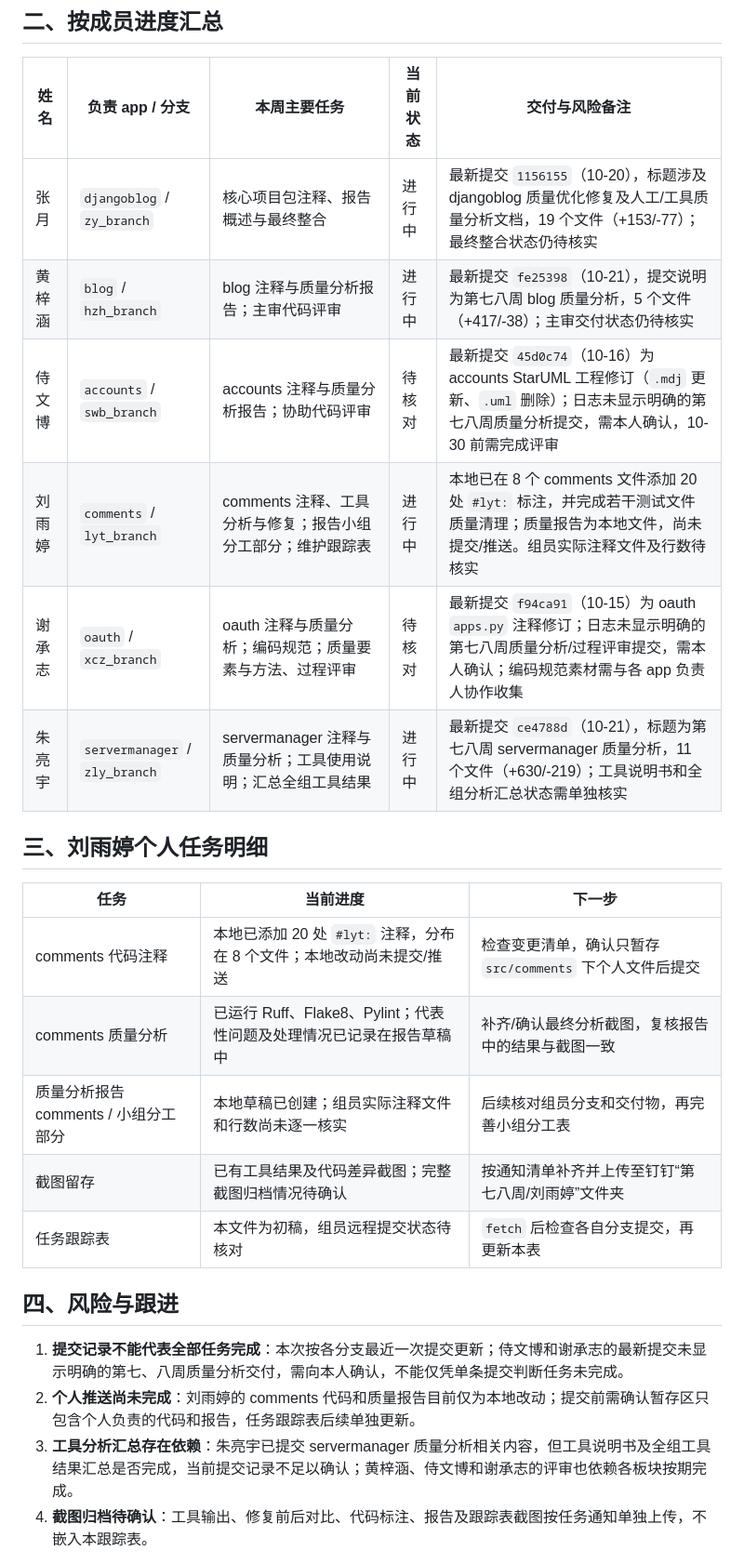
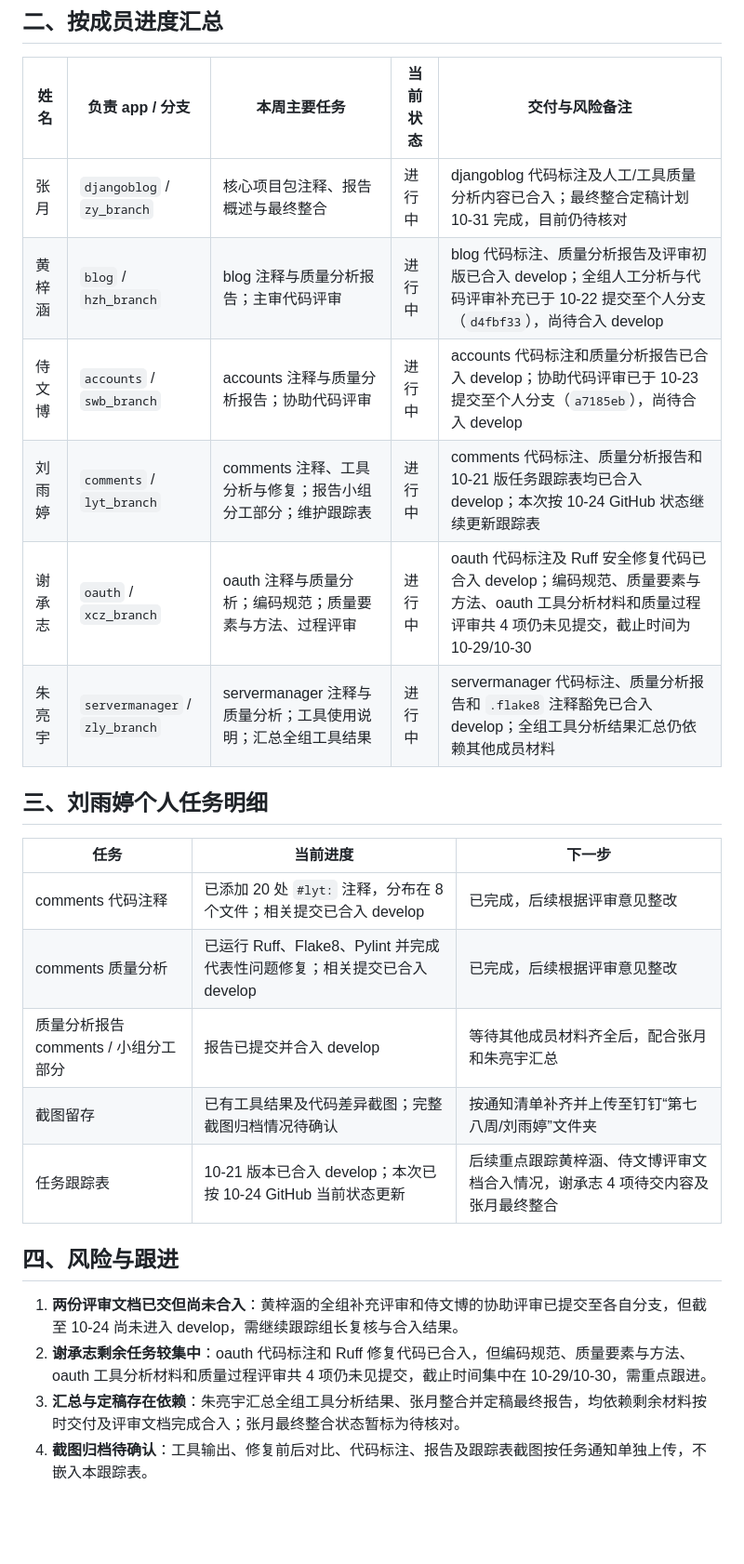
Before and after one commit to zy0527zy/django-blog, a Markdown page: doc/第七八周/第七八周任务跟踪表-刘雨婷.md, the part around one of its changes. Shown at 93% size. Drawn GitHub-style; blank space fills up the shorter version.

Commit message:
刘雨婷 第七八周：按最新进度更新任务跟踪表

```diff
--- a/doc/第七八周/第七八周任务跟踪表-刘雨婷.md
+++ b/doc/第七八周/第七八周任务跟踪表-刘雨婷.md
@@ -22,28 +22,28 @@
 
 | 姓名 | 负责 app / 分支 | 本周主要任务 | 当前状态 | 交付与风险备注 |
 |---|---|---|---|---|
-| 张月 | `djangoblog` / `zy_branch` | 核心项目包注释、报告概述与最终整合 | 进行中 | 最新提交 `1156155`（10-20），标题涉及 djangoblog 质量优化修复及人工/工具质量分析文档，19 个文件（+153/-77）；最终整合状态仍待核实 |
-| 黄梓涵 | `blog` / `hzh_branch` | blog 注释与质量分析报告；主审代码评审 | 进行中 | 最新提交 `fe25398`（10-21），提交说明为第七八周 blog 质量分析，5 个文件（+417/-38）；主审交付状态仍待核实 |
-| 侍文博 | `accounts` / `swb_branch` | accounts 注释与质量分析报告；协助代码评审 | 待核对 | 最新提交 `45d0c74`（10-16）为 accounts StarUML 工程修订（`.mdj` 更新、`.uml` 删除）；日志未显示明确的第七八周质量分析提交，需本人确认，10-30 前需完成评审 |
-| 刘雨婷 | `comments` / `lyt_branch` | comments 注释、工具分析与修复；报告小组分工部分；维护跟踪表 | 进行中 | 本地已在 8 个 comments 文件添加 20 处 `#lyt:` 标注，并完成若干测试文件质量清理；质量报告为本地文件，尚未提交/推送。组员实际注释文件及行数待核实 |
-| 谢承志 | `oauth` / `xcz_branch` | oauth 注释与质量分析；编码规范；质量要素与方法、过程评审 | 待核对 | 最新提交 `f94ca91`（10-15）为 oauth `apps.py` 注释修订；日志未显示明确的第七八周质量分析/过程评审提交，需本人确认；编码规范素材需与各 app 负责人协作收集 |
-| 朱亮宇 | `servermanager` / `zly_branch` | servermanager 注释与质量分析；工具使用说明；汇总全组工具结果 | 进行中 | 最新提交 `ce4788d`（10-21），标题为第七八周 servermanager 质量分析，11 个文件（+630/-219）；工具说明书和全组分析汇总状态需单独核实 |
+| 张月 | `djangoblog` / `zy_branch` | 核心项目包注释、报告概述与最终整合 | 进行中 | djangoblog 代码标注及人工/工具质量分析内容已合入；最终整合定稿计划 10-31 完成，目前仍待核对 |
+| 黄梓涵 | `blog` / `hzh_branch` | blog 注释与质量分析报告；主审代码评审 | 进行中 | blog 代码标注、质量分析报告及评审初版已合入 develop；全组人工分析与代码评审补充已于 10-22 提交至个人分支（`d4fbf33`），尚待合入 develop |
+| 侍文博 | `accounts` / `swb_branch` | accounts 注释与质量分析报告；协助代码评审 | 进行中 | accounts 代码标注和质量分析报告已合入 develop；协助代码评审已于 10-23 提交至个人分支（`a7185eb`），尚待合入 develop |
+| 刘雨婷 | `comments` / `lyt_branch` | comments 注释、工具分析与修复；报告小组分工部分；维护跟踪表 | 进行中 | comments 代码标注、质量分析报告和 10-21 版任务跟踪表均已合入 develop；本次按 10-24 GitHub 状态继续更新跟踪表 |
+| 谢承志 | `oauth` / `xcz_branch` | oauth 注释与质量分析；编码规范；质量要素与方法、过程评审 | 进行中 | oauth 代码标注及 Ruff 安全修复代码已合入 develop；编码规范、质量要素与方法、oauth 工具分析材料和质量过程评审共 4 项仍未见提交，截止时间为 10-29/10-30 |
+| 朱亮宇 | `servermanager` / `zly_branch` | servermanager 注释与质量分析；工具使用说明；汇总全组工具结果 | 进行中 | servermanager 代码标注、质量分析报告和 `.flake8` 注释豁免已合入 develop；全组工具分析结果汇总仍依赖其他成员材料 |
 
 ## 三、刘雨婷个人任务明细
 
 | 任务 | 当前进度 | 下一步 |
 |---|---|---|
-| comments 代码注释 | 本地已添加 20 处 `#lyt:` 注释，分布在 8 个文件；本地改动尚未提交/推送 | 检查变更清单，确认只暂存 `src/comments` 下个人文件后提交 |
-| comments 质量分析 | 已运行 Ruff、Flake8、Pylint；代表性问题及处理情况已记录在报告草稿中 | 补齐/确认最终分析截图，复核报告中的结果与截图一致 |
-| 质量分析报告 comments / 小组分工部分 | 本地草稿已创建；组员实际注释文件和行数尚未逐一核实 | 后续核对组员分支和交付物，再完善小组分工表 |
+| comments 代码注释 | 已添加 20 处 `#lyt:` 注释，分布在 8 个文件；相关提交已合入 develop | 已完成，后续根据评审意见整改 |
+| comments 质量分析 | 已运行 Ruff、Flake8、Pylint 并完成代表性问题修复；相关提交已合入 develop | 已完成，后续根据评审意见整改 |
+| 质量分析报告 comments / 小组分工部分 | 报告已提交并合入 develop | 等待其他成员材料齐全后，配合张月和朱亮宇汇总 |
 | 截图留存 | 已有工具结果及代码差异截图；完整截图归档情况待确认 | 按通知清单补齐并上传至钉钉“第七八周/刘雨婷”文件夹 |
-| 任务跟踪表 | 本文件为初稿，组员远程提交状态待核对 | `fetch` 后检查各自分支提交，再更新本表 |
+| 任务跟踪表 | 10-21 版本已合入 develop；本次已按 10-24 GitHub 当前状态更新 | 后续重点跟踪黄梓涵、侍文博评审文档合入情况，谢承志 4 项待交内容及张月最终整合 |
 
 ## 四、风险与跟进
 
-1. **提交记录不能代表全部任务完成**：本次按各分支最近一次提交更新；侍文博和谢承志的最新提交未显示明确的第七、八周质量分析交付，需向本人确认，不能仅凭单条提交判断任务未完成。
-2. **个人推送尚未完成**：刘雨婷的 comments 代码和质量报告目前仅为本地改动；提交前需确认暂存区只包含个人负责的代码和报告，任务跟踪表后续单独更新。
-3. **工具分析汇总存在依赖**：朱亮宇已提交 servermanager 质量分析相关内容，但工具说明书及全组工具结果汇总是否完成，当前提交记录不足以确认；黄梓涵、侍文博和谢承志的评审也依赖各板块按期完成。
+1. **两份评审文档已交但尚未合入**：黄梓涵的全组补充评审和侍文博的协助评审已提交至各自分支，但截至 10-24 尚未进入 develop，需继续跟踪组长复核与合入结果。
+2. **谢承志剩余任务较集中**：oauth 代码标注和 Ruff 修复代码已合入，但编码规范、质量要素与方法、oauth 工具分析材料和质量过程评审共 4 项仍未见提交，截止时间集中在 10-29/10-30，需重点跟进。
+3. **汇总与定稿存在依赖**：朱亮宇汇总全组工具分析结果、张月整合并定稿最终报告，均依赖剩余材料按时交付及评审文档完成合入；张月最终整合状态暂标为待核对。
 4. **截图归档待确认**：工具输出、修复前后对比、代码标注、报告及跟踪表截图按任务通知单独上传，不嵌入本跟踪表。
 
 > 更新规则：每次核对完远程分支后，更新“最近更新”、成员状态、实际提交内容和风险描述；无法从 Git 确认的个人阅读或沟通任务标为“待核对”，待负责人报备后再改。
```
Also changed, not shown: other parts of doc/第七八周/第七八周任务跟踪表-刘雨婷.md (+9 -9 lines).
